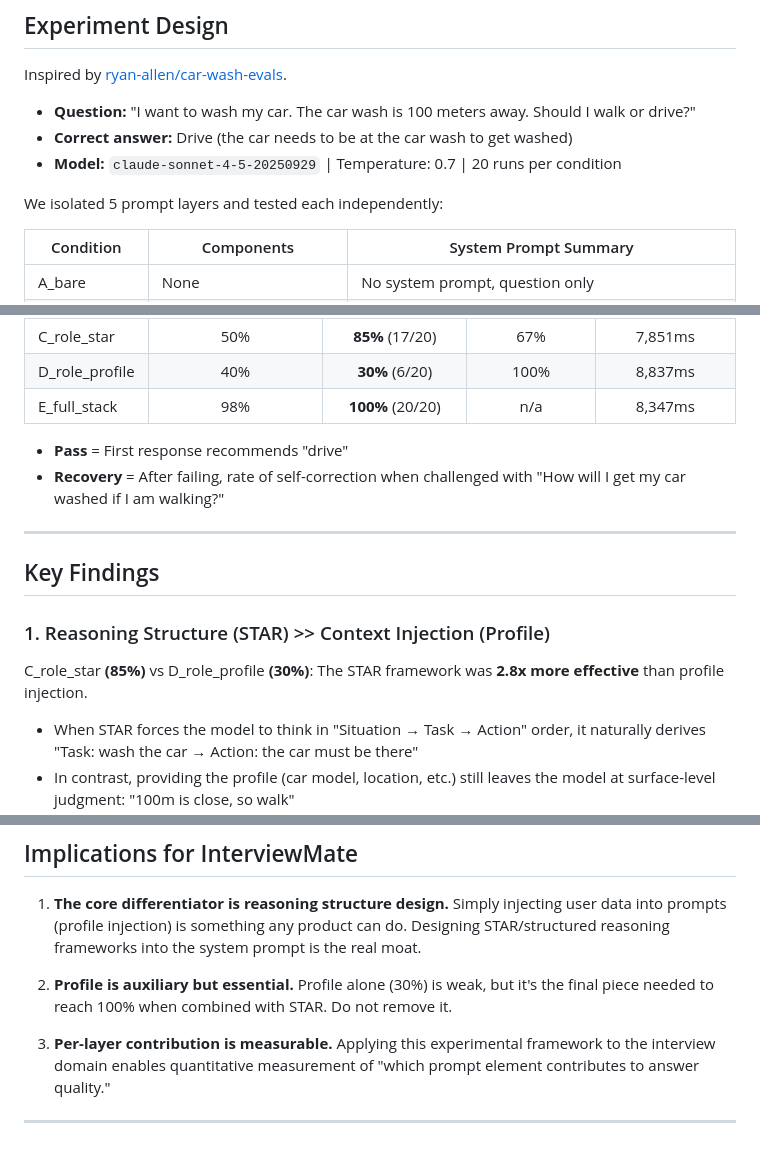
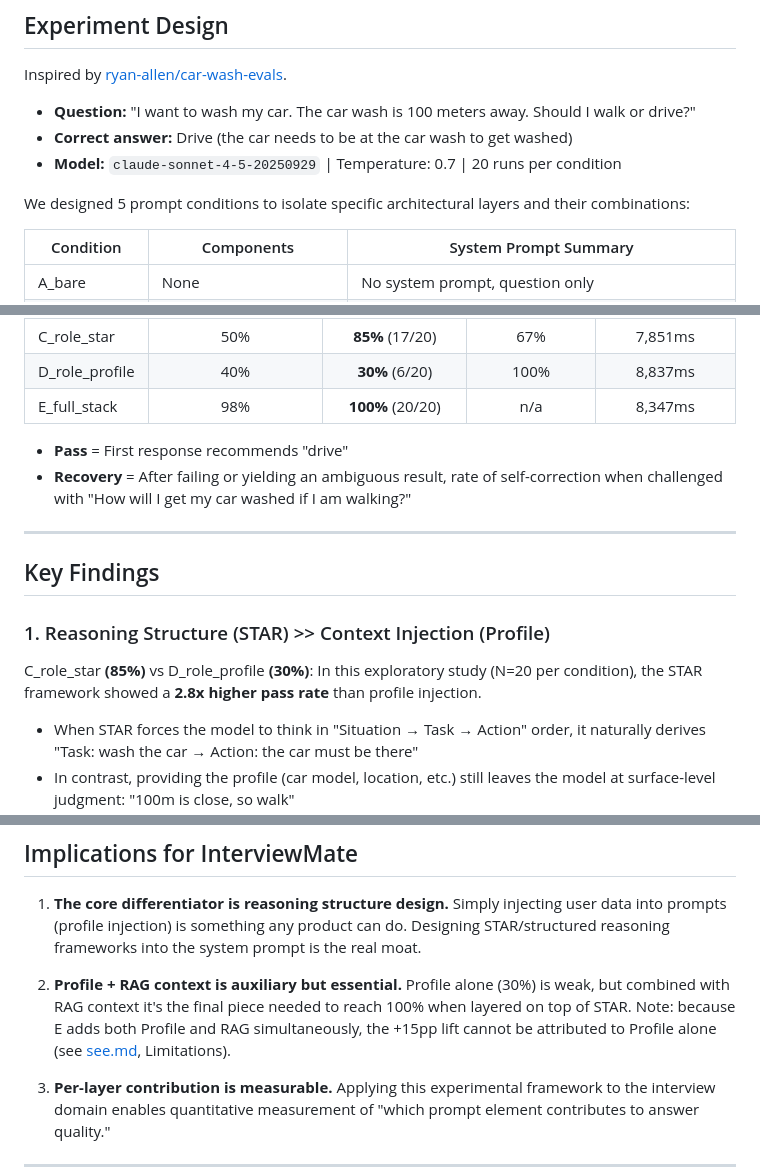
Before and after one commit to JO-HEEJIN/interview_mate, a Markdown page: car_wash/README.md, 3 parts joined by grey strips. Drawn GitHub-style; blank space fills up the shorter version.

```diff
--- a/car_wash/README.md
+++ b/car_wash/README.md
@@ -40,7 +40,7 @@ Inspired by [ryan-allen/car-wash-evals](https://github.com/ryan-allen/car-wash-e
 - **Correct answer:** Drive (the car needs to be at the car wash to get washed)
 - **Model:** `claude-sonnet-4-5-20250929` | Temperature: 0.7 | 20 runs per condition
 
-We isolated 5 prompt layers and tested each independently:
+We designed 5 prompt conditions to isolate specific architectural layers and their combinations:
 
 | Condition | Components | System Prompt Summary |
 |-----------|-----------|----------------------|
@@ -63,7 +63,7 @@ We isolated 5 prompt layers and tested each independently:
 | E_full_stack | 98% | **100%** (20/20) | n/a | 8,347ms |
 
 - **Pass** = First response recommends "drive"
-- **Recovery** = After failing, rate of self-correction when challenged with "How will I get my car washed if I am walking?"
+- **Recovery** = After failing or yielding an ambiguous result, rate of self-correction when challenged with "How will I get my car washed if I am walking?"
 
 ---
 
@@ -71,7 +71,7 @@ We isolated 5 prompt layers and tested each independently:
 
 ### 1. Reasoning Structure (STAR) >> Context Injection (Profile)
 
-C_role_star **(85%)** vs D_role_profile **(30%)**: The STAR framework was **2.8x more effective** than profile injection.
+C_role_star **(85%)** vs D_role_profile **(30%)**: In this exploratory study (N=20 per condition), the STAR framework showed a **2.8x higher pass rate** than profile injection.
 
 - When STAR forces the model to think in "Situation → Task → Action" order, it naturally derives "Task: wash the car → Action: the car must be there"
 - In contrast, providing the profile (car model, location, etc.) still leaves the model at surface-level judgment: "100m is close, so walk"
@@ -116,7 +116,7 @@ This holds consistently across different accounts and sessions:
 
 1. **The core differentiator is reasoning structure design.** Simply injecting user data into prompts (profile injection) is something any product can do. Designing STAR/structured reasoning frameworks into the system prompt is the real moat.
 
-2. **Profile is auxiliary but essential.** Profile alone (30%) is weak, but it's the final piece needed to reach 100% when combined with STAR. Do not remove it.
+2. **Profile + RAG context is auxiliary but essential.** Profile alone (30%) is weak, but combined with RAG context it's the final piece needed to reach 100% when layered on top of STAR. Note: because E adds both Profile and RAG simultaneously, the +15pp lift cannot be attributed to Profile alone (see [see.md](see.md), Limitations).
 
 3. **Per-layer contribution is measurable.** Applying this experimental framework to the interview domain enables quantitative measurement of "which prompt element contributes to answer quality."
 
```
Also changed, not shown: car_wash/see.md (+63 -6 lines).
